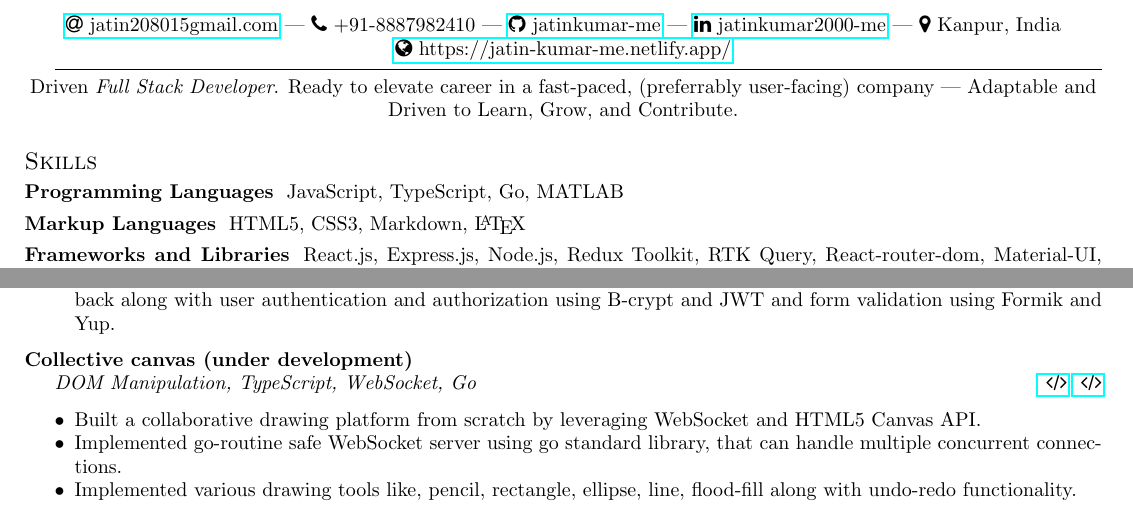
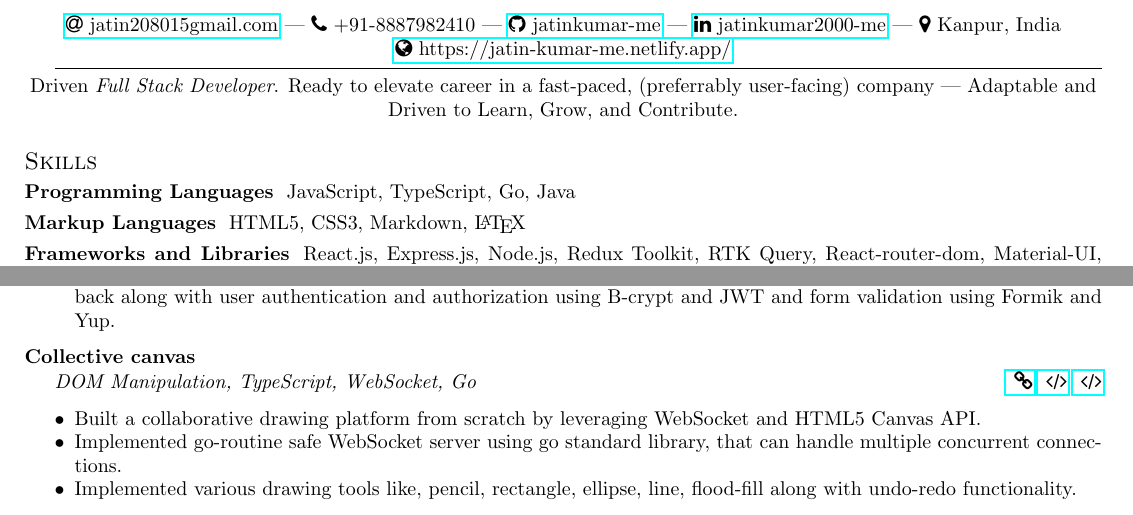
Before and after one commit to jatinkumar-me/my-resume, a LaTeX CV (resume.tex): two parts of the page, joined at a grey line, cut so that both start at the same text. Compiled offline with pdfLaTeX.

Commit message:
minor changes

```diff
--- a/resume.tex
+++ b/resume.tex
@@ -60,7 +60,7 @@ Driven \textit{Full Stack Developer}. Ready to elevate career in a fast-paced, (
 
 \section{Skills}
 \subsubsection*{Programming Languages}
-JavaScript, TypeScript, Go, MATLAB
+JavaScript, TypeScript, Go, Java
 \vspace{-10pt}
 \subsubsection*{Markup Languages}
 HTML5, CSS3, Markdown, \LaTeX
@@ -107,11 +107,12 @@ JavaScript, TypeScript, Node.js, React.js, SQL, MongoDB
 	\item Implemented functionalities like, upvote, downvote, comment and reply with optimistic updates for instant user feedback along with user authentication and authorization using B-crypt and JWT and form validation using Formik and Yup.
 \end{itemize}
 
-\subsection{Collective canvas (under development)}
+\subsection{Collective canvas}
 \textit{DOM Manipulation, TypeScript, WebSocket, Go}
 \hfill
 % \href{https://discourse-app.netlify.app/}{ \faLink }
 % \textbar
+\href{https://collective-canvas.netlify.app/}{ \faLink }
 \href{https://github.com/jatinkumar-me/collective-canvas.git}{ \faCode}
 \href{https://github.com/jatinkumar-me/cc-server}{ \faCode}
 \begin{itemize}
```
